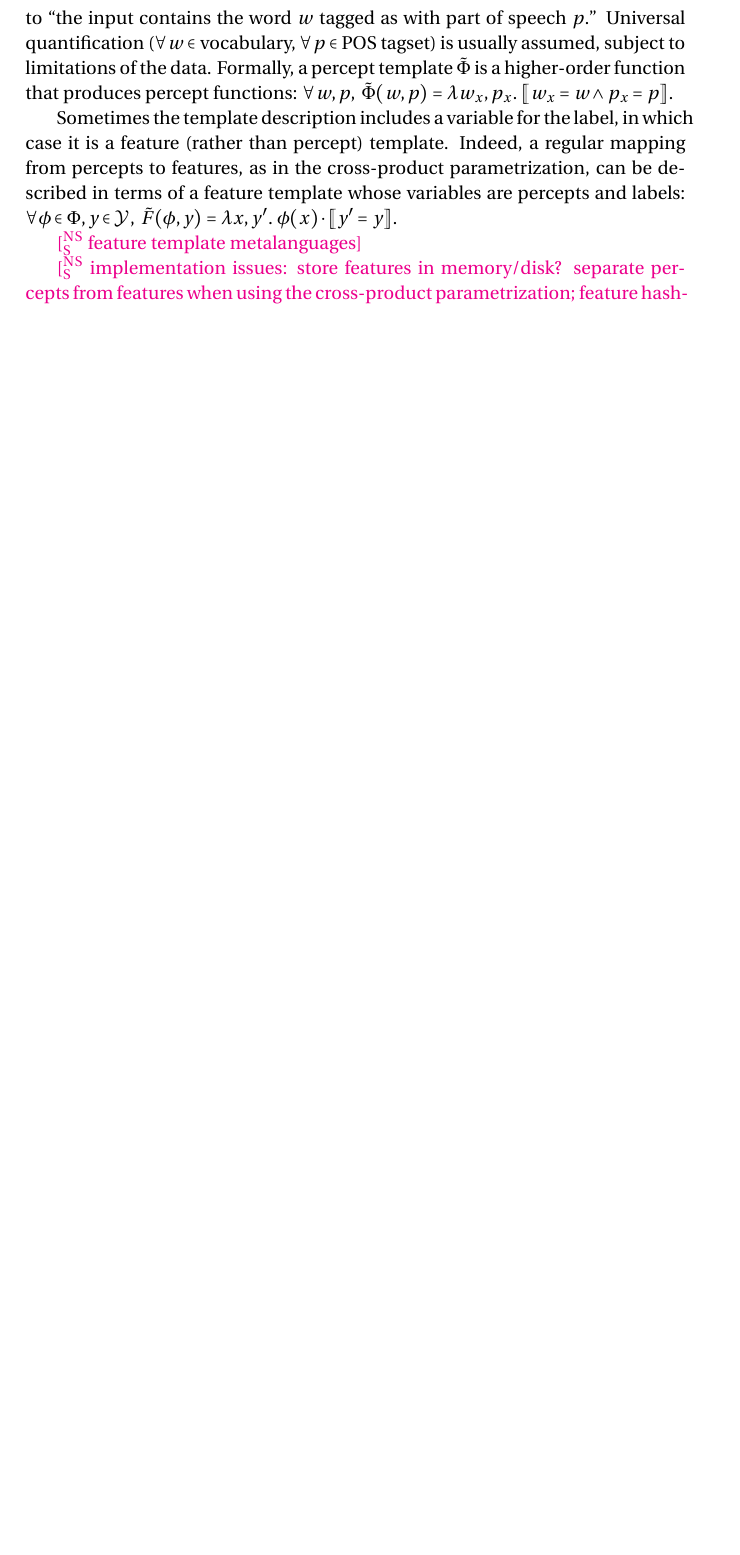
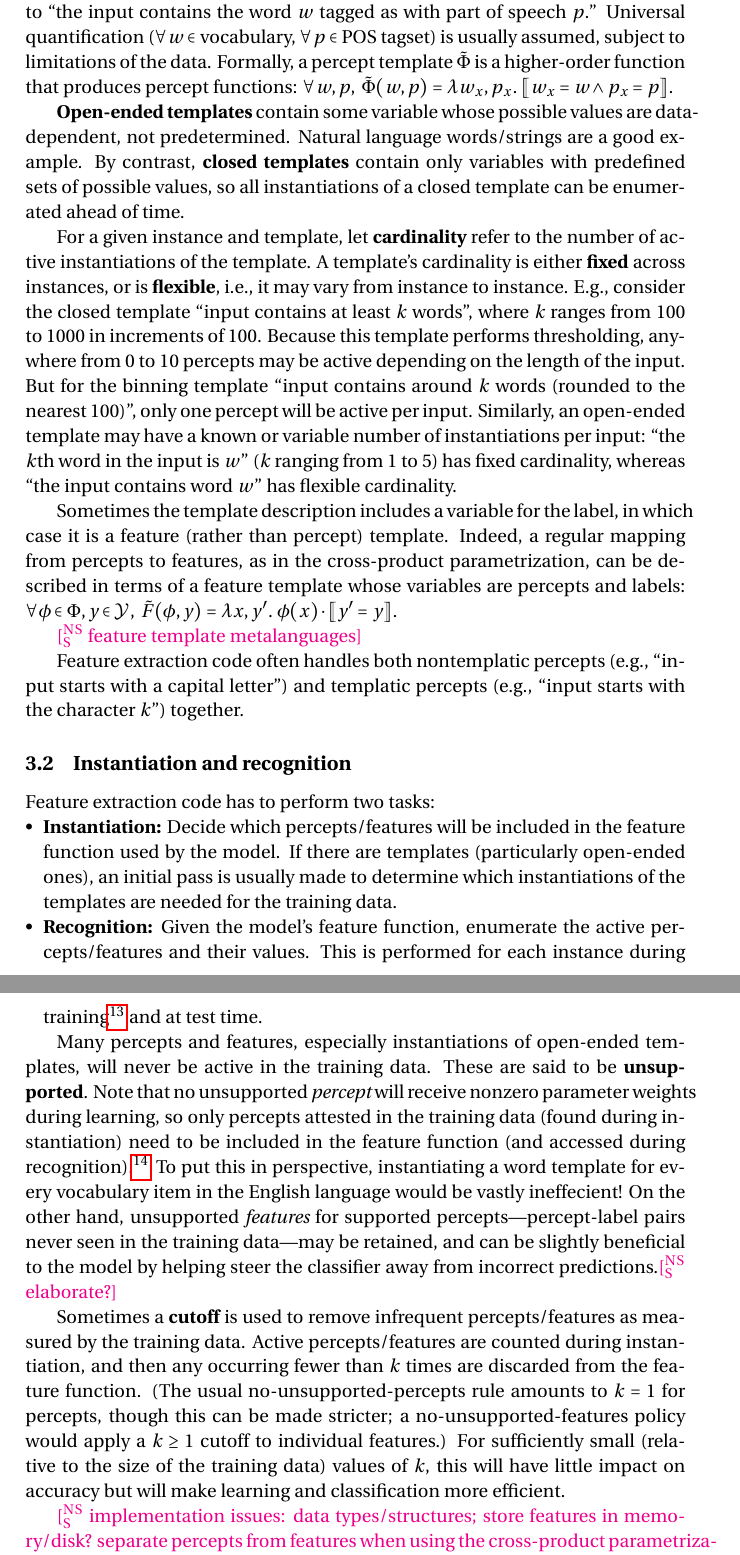
Before and after one commit to nschneid/features-note, a LaTeX paper (features.tex): part of page 8 of 9 before the commit and two parts of pages 8 and 9 of 10 after it, the two joined at a grey line, cut so that both start at the same text, the shorter picture padded with empty space. Compiled offline with pdfLaTeX.

Commit message:
extraction

```diff
--- a/features.tex
+++ b/features.tex
@@ -510,6 +512,20 @@ is usually assumed, subject to limitations of the data.
 Formally, a percept template $\tilde{\Phi}$ is a higher-order function
 that produces percept functions: $\forall w,p,\ \tilde{\Phi}(w, p) = \lambda w_x,p_x.\ \lsem w_x=w \wedge p_x=p \rsem$.
 
+{\bf Open-ended templates} contain some variable whose possible values are data-dependent, not predetermined.
+Natural language words/strings are a good example.
+By contrast, {\bf closed templates} contain only variables with predefined sets of possible values,
+so all instantiations of a closed template can be enumerated ahead of time.
+
+For a given instance and template, let \textbf{cardinality} refer to the number of active instantiations of the template.
+A template's cardinality is either \textbf{fixed} across instances, or is \textbf{flexible}, i.e., it may vary from instance to instance.
+E.g., consider the closed template ``input contains at least $k$ words'', where $k$ ranges from 100 to 1000 in increments of 100.
+Because this template performs thresholding, anywhere from 0 to 10 percepts may be active depending on the length of the input.
+But for the binning template ``input contains around $k$ words (rounded to the nearest 100)'', only one percept
+will be active per input. Similarly, an open-ended template may have a known or variable number of instantiations per input:
+``the $k$th word in the input is $w$'' ($k$ ranging from 1 to 5) has fixed cardinality, whereas
+``the input contains word $w$'' has flexible cardinality.
+
 Sometimes the template description includes a variable for the label,
 in which case it is a feature (rather than percept) template.
 Indeed, a regular mapping from percepts to features,
@@ -520,7 +536,42 @@ $\forall \phi\in\Phi, y\in\mathcal{Y},\ \tilde{F}(\phi,y) = \lambda x,y'.\ \phi(
 
 \nss{feature template metalanguages}
 
-\nss{implementation issues: store features in memory/disk? separate percepts from features when using the cross-product parametrization;
+Feature extraction code often handles both nontemplatic percepts (e.g., ``input starts with a capital letter'')
+and templatic percepts (e.g., ``input starts with the character $k$'') together.
+
+\subsection{Instantiation and recognition}
+
+Feature extraction code has to perform two tasks:
+\begin{itemize}
+  \item \textbf{Instantiation:} Decide which percepts/features will be included in the feature function used by the model.
+  If there are templates (particularly open-ended ones), an initial pass is usually made
+  to determine which instantiations of the templates are needed for the training data.
+  \item \textbf{Recognition:} Given the model's feature function, enumerate the active percepts/features and their values.
+  This is performed for each instance during training\footnote{To avoid repeating extraction on the training data
+during each iteration of learning, consider caching each instance's percepts/features (see \nss{TODO}).} and at test time.
+\end{itemize}
+
+%\paragraph{Unsupported percepts and features.}
+Many percepts and features, especially instantiations of open-ended templates, will never be active in the training data.
+These are said to be \textbf{unsupported}.
+Note that no unsupported {\em percept} will receive nonzero parameter weights during learning,
+so only percepts attested in the training data (found during instantiation)
+need to be included in the feature function (and accessed during recognition).\footnote{In the framework of (log-)linear
+models addressed here, the only exception can be if a special regularizer is used that might push weights for unsupported percepts away from 0.
+See \nss{TODO}.}
+To put this in perspective, instantiating a word template for every vocabulary item in the English language would be vastly ineffecient!
+On the other hand, unsupported {\em features} for supported percepts---percept-label pairs never seen in the training data---may be retained,
+and can be slightly beneficial to the model by helping steer the classifier away from incorrect predictions.\nss{elaborate?}
+
+%\paragraph{Cutoffs.}
+Sometimes a \textbf{cutoff} is used to remove infrequent percepts/features as measured by the training data.
+Active percepts/features are counted during instantiation, and then any occurring fewer than $k$ times
+are discarded from the feature function. (The usual no-unsupported-percepts rule amounts to $k=1$ for percepts,
+though this can be made stricter; a no-unsupported-features policy would apply a $k\geq 1$ cutoff to individual features.)
+For sufficiently small (relative to the size of the training data) values of $k$,
+this will have little impact on accuracy but will make learning and classification more efficient.
+
+\nss{implementation issues: data types/structures; store features in memory/disk? separate percepts from features when using the cross-product parametrization;
 feature hashing; etc.}
 
 
```
Also changed, not shown: features.tex (2 more changed lines).
